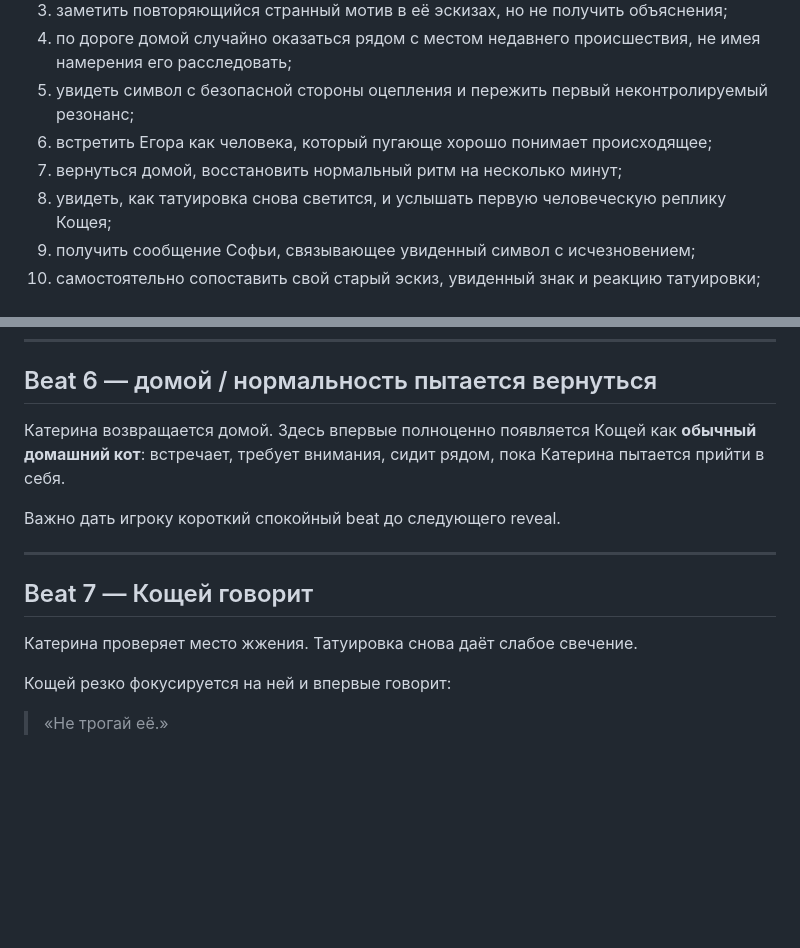
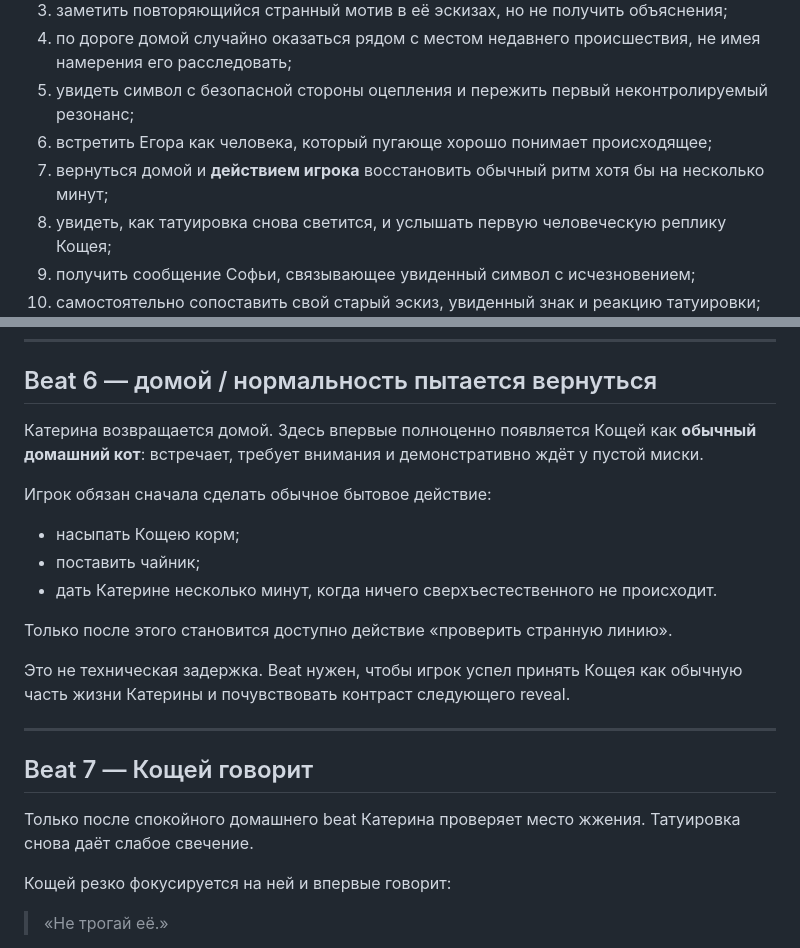
Before and after one commit to Gorills/novella-game, a Markdown page: docs/01-narrative/PROLOGUE_BEAT_SHEET.md, 2 parts joined by grey strips. GitHub-like rendering; blank space fills up the shorter version.

Commit message:
docs: make quiet home beat an explicit player action

```diff
--- a/docs/01-narrative/PROLOGUE_BEAT_SHEET.md
+++ b/docs/01-narrative/PROLOGUE_BEAT_SHEET.md
@@ -10,7 +10,7 @@
 4. по дороге домой случайно оказаться рядом с местом недавнего происшествия, не имея намерения его расследовать;
 5. увидеть символ с безопасной стороны оцепления и пережить первый неконтролируемый резонанс;
 6. встретить Егора как человека, который пугающе хорошо понимает происходящее;
-7. вернуться домой, восстановить нормальный ритм на несколько минут;
+7. вернуться домой и **действием игрока** восстановить обычный ритм хотя бы на несколько минут;
 8. увидеть, как татуировка снова светится, и услышать первую человеческую реплику Кощея;
 9. получить сообщение Софьи, связывающее увиденный символ с исчезновением;
 10. самостоятельно сопоставить свой старый эскиз, увиденный знак и реакцию татуировки;
@@ -112,15 +112,23 @@
 
 ## Beat 6 — домой / нормальность пытается вернуться
 
-Катерина возвращается домой. Здесь впервые полноценно появляется Кощей как **обычный домашний кот**: встречает, требует внимания, сидит рядом, пока Катерина пытается прийти в себя.
+Катерина возвращается домой. Здесь впервые полноценно появляется Кощей как **обычный домашний кот**: встречает, требует внимания и демонстративно ждёт у пустой миски.
 
-Важно дать игроку короткий спокойный beat до следующего reveal.
+Игрок обязан сначала сделать обычное бытовое действие:
+
+- насыпать Кощею корм;
+- поставить чайник;
+- дать Катерине несколько минут, когда ничего сверхъестественного не происходит.
+
+Только после этого становится доступно действие «проверить странную линию».
+
+Это не техническая задержка. Beat нужен, чтобы игрок успел принять Кощея как обычную часть жизни Катерины и почувствовать контраст следующего reveal.
 
 ---
 
 ## Beat 7 — Кощей говорит
 
-Катерина проверяет место жжения. Татуировка снова даёт слабое свечение.
+Только после спокойного домашнего beat Катерина проверяет место жжения. Татуировка снова даёт слабое свечение.
 
 Кощей резко фокусируется на ней и впервые говорит:
 
```
